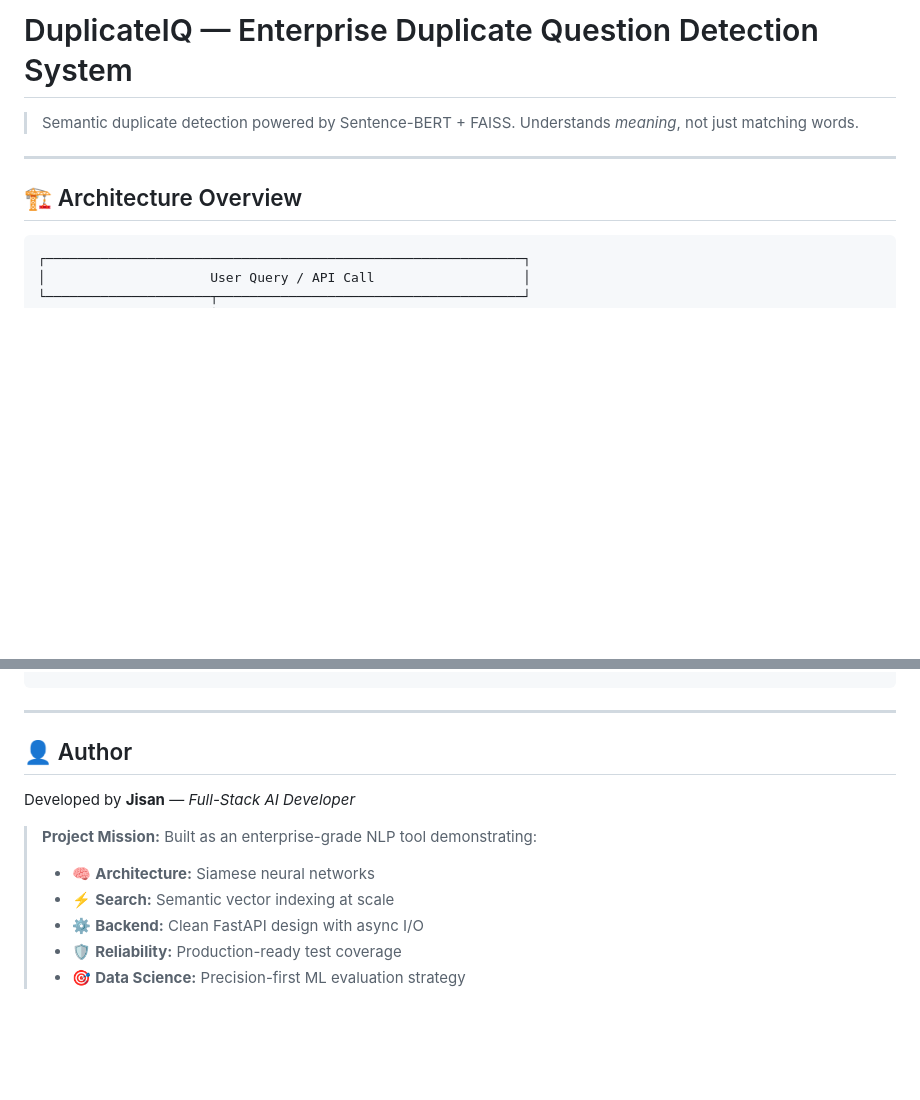
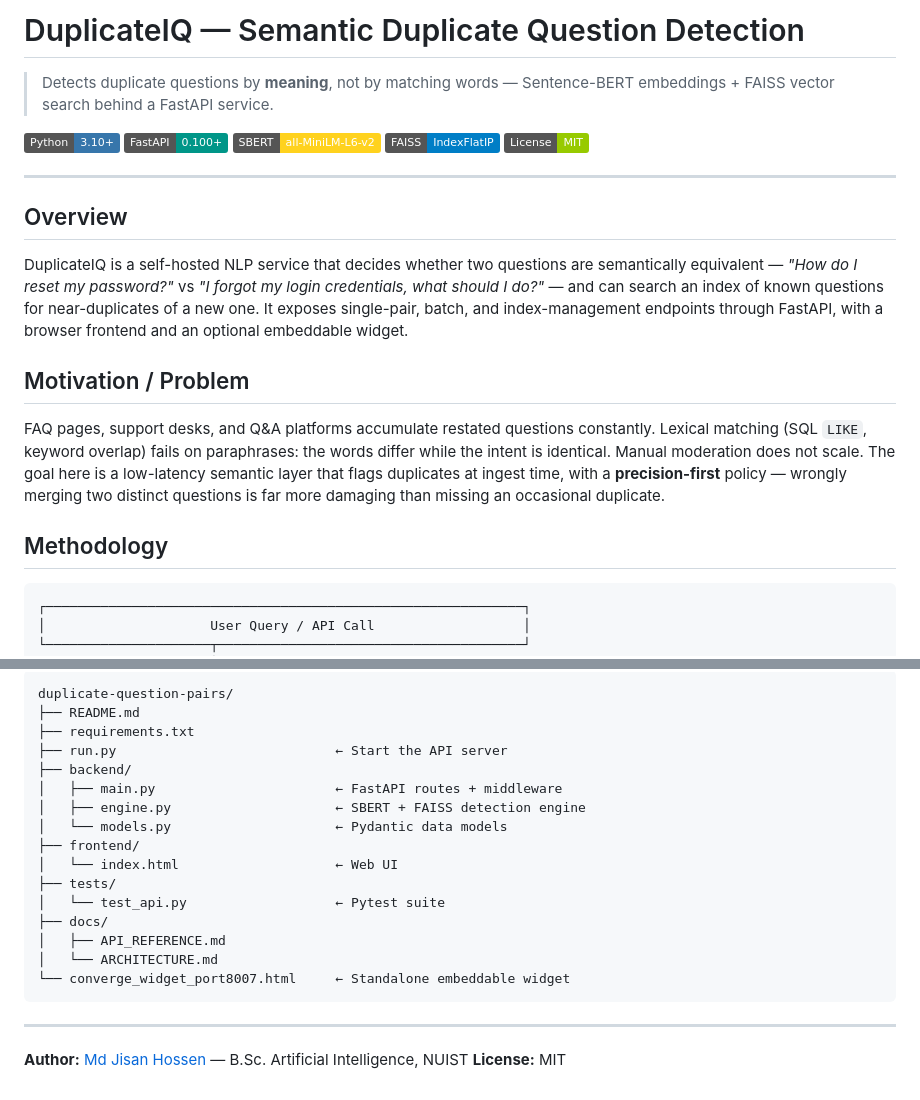
Before and after one commit to j1s4nn/duplicate-question-pairs, a Markdown page: README.md, 2 parts joined by grey strips. Drawn GitHub-style; badges without logos; blank space fills up the shorter version.

````diff
--- a/README.md
+++ b/README.md
@@ -1,10 +1,24 @@
-# DuplicateIQ — Enterprise Duplicate Question Detection System
+# DuplicateIQ — Semantic Duplicate Question Detection
 
-> Semantic duplicate detection powered by Sentence-BERT + FAISS. Understands *meaning*, not just matching words.
+> Detects duplicate questions by **meaning**, not by matching words — Sentence-BERT embeddings + FAISS vector search behind a FastAPI service.
+
+![Python](https://img.shields.io/badge/Python-3.10+-3776AB?logo=python&logoColor=white)
+![FastAPI](https://img.shields.io/badge/FastAPI-0.100+-009688?logo=fastapi&logoColor=white)
+![Sentence-BERT](https://img.shields.io/badge/SBERT-all--MiniLM--L6--v2-FFD21E?logo=huggingface&logoColor=black)
+![FAISS](https://img.shields.io/badge/FAISS-IndexFlatIP-blue)
+![License](https://img.shields.io/badge/License-MIT-green)
 
 ---
 
-## 🏗 Architecture Overview
+## Overview
+
+DuplicateIQ is a self-hosted NLP service that decides whether two questions are semantically equivalent — *"How do I reset my password?"* vs *"I forgot my login credentials, what should I do?"* — and can search an index of known questions for near-duplicates of a new one. It exposes single-pair, batch, and index-management endpoints through FastAPI, with a browser frontend and an optional embeddable widget.
+
+## Motivation / Problem
+
+FAQ pages, support desks, and Q&A platforms accumulate restated questions constantly. Lexical matching (SQL `LIKE`, keyword overlap) fails on paraphrases: the words differ while the intent is identical. Manual moderation does not scale. The goal here is a low-latency semantic layer that flags duplicates at ingest time, with a **precision-first** policy — wrongly merging two distinct questions is far more damaging than missing an occasional duplicate.
+
+## Methodology
 
 ```
 ┌─────────────────────────────────────────────────────────────┐
@@ -233,13 +218,23 @@ gunicorn backend.main:app -w 4 -k uvicorn.workers.UvicornWorker --bind 0.0.0.0:8
+```
+duplicate-question-pairs/
+├── README.md
+├── requirements.txt
+├── run.py                            ← Start the API server
+├── backend/
+│   ├── main.py                       ← FastAPI routes + middleware
+│   ├── engine.py                     ← SBERT + FAISS detection engine
+│   └── models.py                     ← Pydantic data models
+├── frontend/
+│   └── index.html                    ← Web UI
+├── tests/
+│   └── test_api.py                   ← Pytest suite
+├── docs/
+│   ├── API_REFERENCE.md
+│   └── ARCHITECTURE.md
+└── converge_widget_port8007.html     ← Standalone embeddable widget
+```
+
 ---
 
-## 👤 Author
-
-Developed by **Jisan** — *Full-Stack AI Developer*
-
-
-> **Project Mission:** Built as an enterprise-grade NLP tool demonstrating:
-> * 🧠 **Architecture:** Siamese neural networks
-> * ⚡ **Search:** Semantic vector indexing at scale
-> * ⚙️ **Backend:** Clean FastAPI design with async I/O
-> * 🛡️ **Reliability:** Production-ready test coverage
-> * 🎯 **Data Science:** Precision-first ML evaluation strategy
+**Author:** [Md Jisan Hossen](https://github.com/j1s4nn) — B.Sc. Artificial Intelligence, NUIST
+**License:** MIT
````
Also changed, not shown: other parts of README.md (+67 -96 lines).
